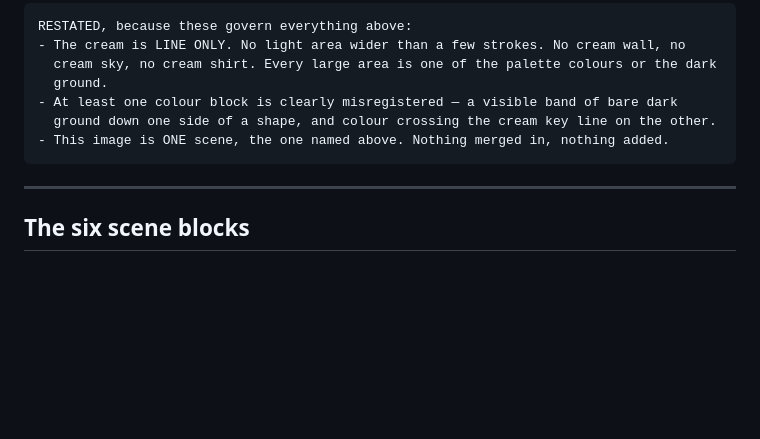
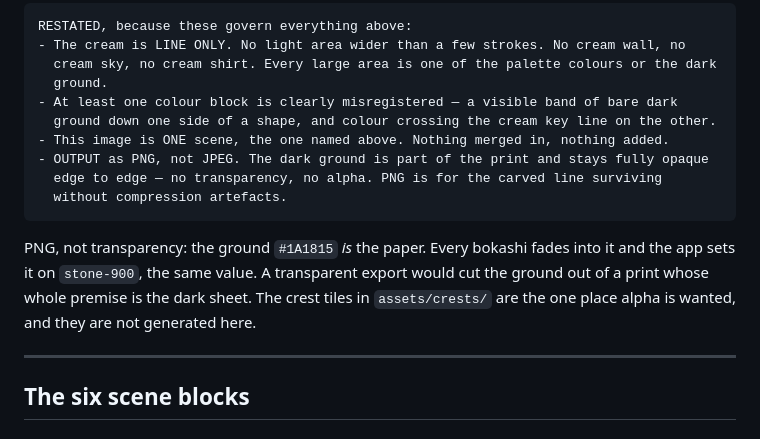
Before and after one commit to petr0n/aburungo-design-system, a Markdown page: illustrations/reference/sheet-prompt.md, the part around the change. Rendered like a GitHub page; blank space fills up the shorter version.

Commit message:
docs(illustrations): ask for PNG, opaque ground
Every prompt's tail now asks for PNG output with the dark ground fully
opaque. PNG for the carved line surviving compression; opaque because
the ground is the paper -- every bokashi fades into it and the app sets
it on stone-900, the same value. Transparency would cut the sheet out of
a print whose premise is the dark sheet; the crest tiles are the one
place alpha is wanted and they are not generated here.

````diff
--- a/illustrations/reference/sheet-prompt.md
+++ b/illustrations/reference/sheet-prompt.md
@@ -60,7 +60,15 @@ RESTATED, because these govern everything above:
 - At least one colour block is clearly misregistered — a visible band of bare dark
   ground down one side of a shape, and colour crossing the cream key line on the other.
 - This image is ONE scene, the one named above. Nothing merged in, nothing added.
+- OUTPUT as PNG, not JPEG. The dark ground is part of the print and stays fully opaque
+  edge to edge — no transparency, no alpha. PNG is for the carved line surviving
+  without compression artefacts.
 ```
+
+PNG, not transparency: the ground `#1A1815` *is* the paper. Every bokashi fades into it
+and the app sets it on `stone-900`, the same value. A transparent export would cut the
+ground out of a print whose whole premise is the dark sheet. The crest tiles in
+`assets/crests/` are the one place alpha is wanted, and they are not generated here.
 
 ---
 
````
